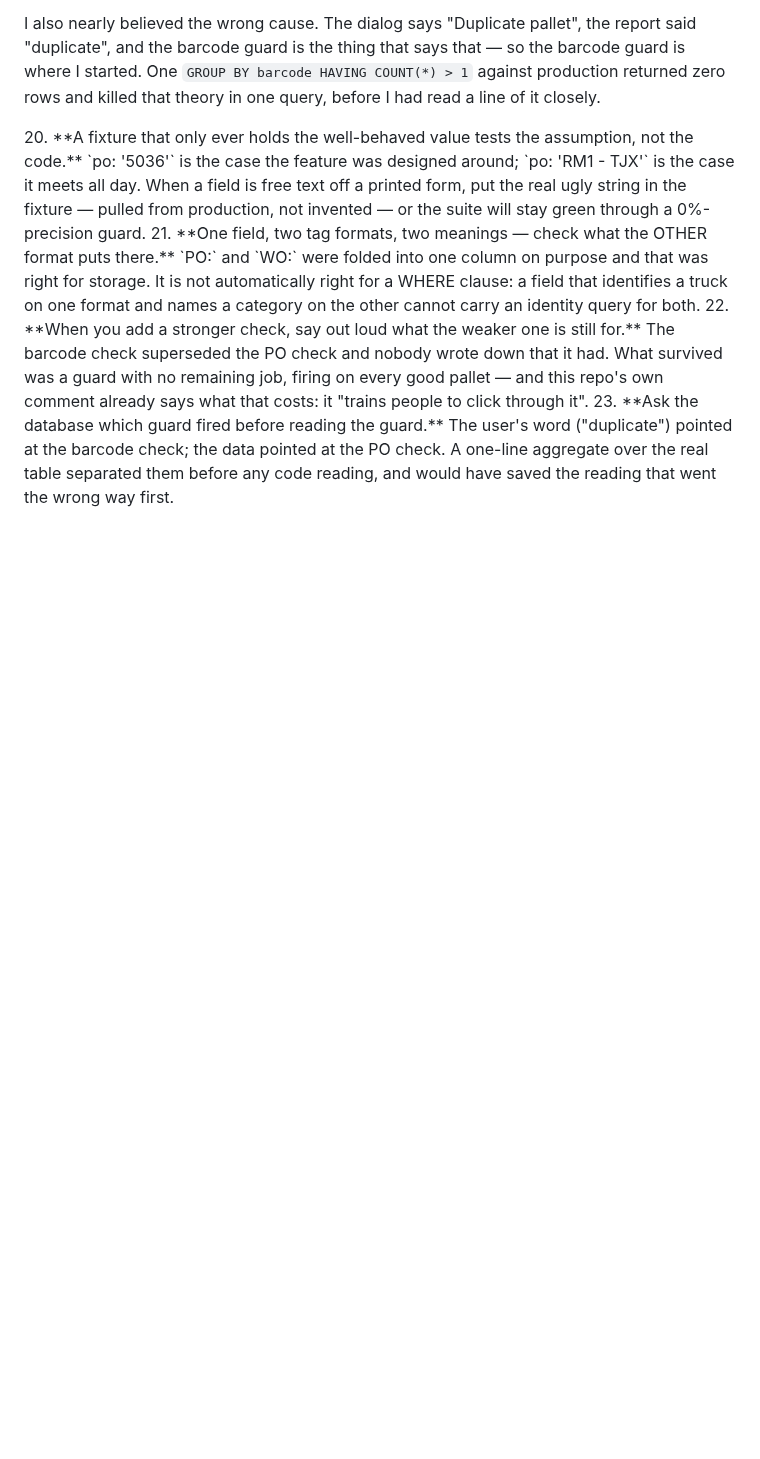
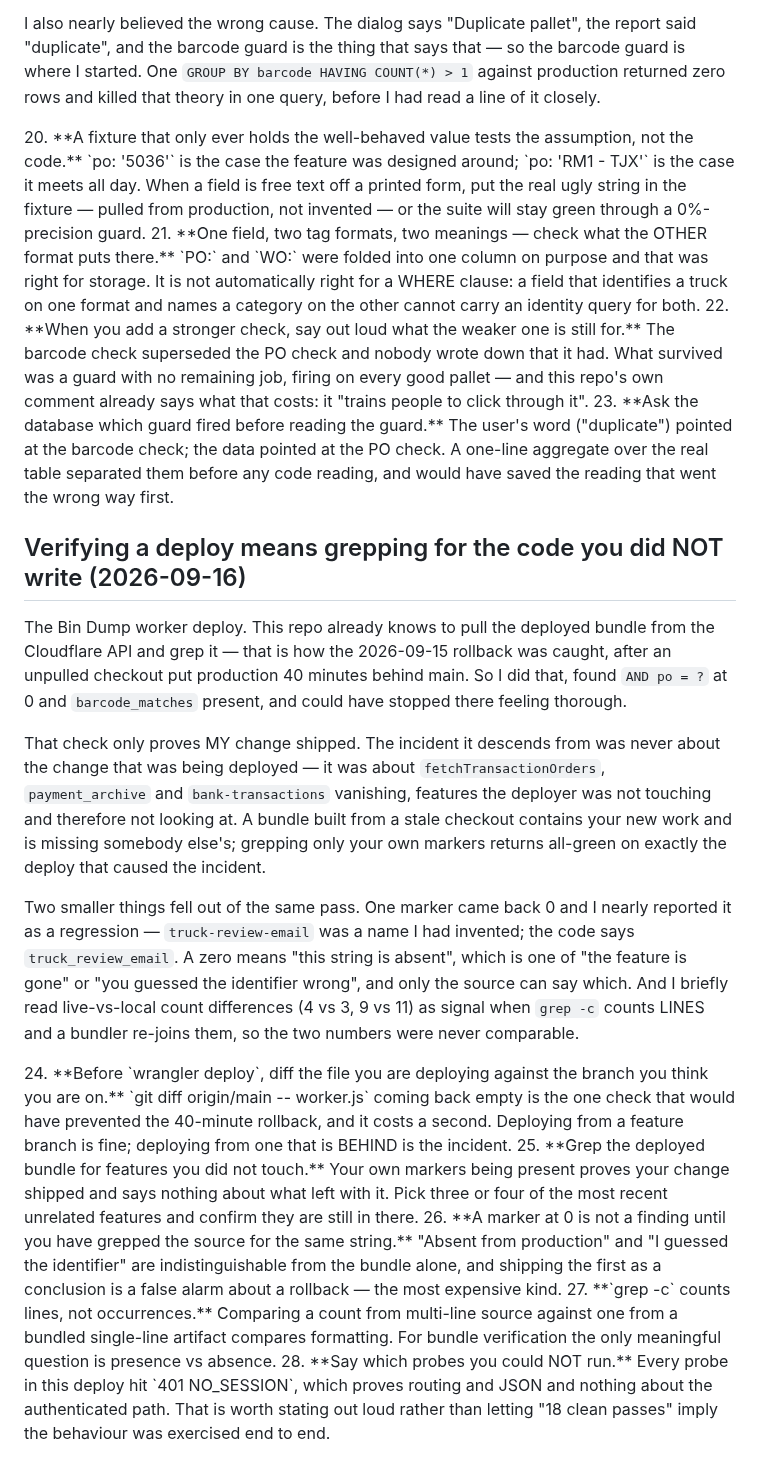
Before and after one commit to Droidan1/labor-dashboard, a Markdown page: tasks/lessons.md, the part around the change. Drawn GitHub-style; blank space fills up the shorter version.

```diff
--- a/tasks/lessons.md
+++ b/tasks/lessons.md
@@ -1976,3 +1976,47 @@ zero rows and killed that theory in one query, before I had read a line of it cl
    one-line aggregate over the real table separated them before any code reading, and would
    have saved the reading that went the wrong way first.
 </rules>
+
+
+## Verifying a deploy means grepping for the code you did NOT write (2026-09-16)
+
+The Bin Dump worker deploy. This repo already knows to pull the deployed bundle from the
+Cloudflare API and grep it — that is how the 2026-09-15 rollback was caught, after an
+unpulled checkout put production 40 minutes behind main. So I did that, found `AND po = ?`
+at 0 and `barcode_matches` present, and could have stopped there feeling thorough.
+
+That check only proves MY change shipped. The incident it descends from was never about
+the change that was being deployed — it was about `fetchTransactionOrders`,
+`payment_archive` and `bank-transactions` vanishing, features the deployer was not
+touching and therefore not looking at. A bundle built from a stale checkout contains your
+new work and is missing somebody else's; grepping only your own markers returns all-green
+on exactly the deploy that caused the incident.
+
+Two smaller things fell out of the same pass. One marker came back 0 and I nearly reported
+it as a regression — `truck-review-email` was a name I had invented; the code says
+`truck_review_email`. A zero means "this string is absent", which is one of "the feature is
+gone" or "you guessed the identifier wrong", and only the source can say which. And I
+briefly read live-vs-local count differences (4 vs 3, 9 vs 11) as signal when `grep -c`
+counts LINES and a bundler re-joins them, so the two numbers were never comparable.
+
+<rules>
+24. **Before `wrangler deploy`, diff the file you are deploying against the branch you
+   think you are on.** `git diff <deploying> origin/main -- worker.js` coming back empty
+   is the one check that would have prevented the 40-minute rollback, and it costs a
+   second. Deploying from a feature branch is fine; deploying from one that is BEHIND is
+   the incident.
+25. **Grep the deployed bundle for features you did not touch.** Your own markers being
+   present proves your change shipped and says nothing about what left with it. Pick three
+   or four of the most recent unrelated features and confirm they are still in there.
+26. **A marker at 0 is not a finding until you have grepped the source for the same
+   string.** "Absent from production" and "I guessed the identifier" are indistinguishable
+   from the bundle alone, and shipping the first as a conclusion is a false alarm about a
+   rollback — the most expensive kind.
+27. **`grep -c` counts lines, not occurrences.** Comparing a count from multi-line source
+   against one from a bundled single-line artifact compares formatting. For bundle
+   verification the only meaningful question is presence vs absence.
+28. **Say which probes you could NOT run.** Every probe in this deploy hit `401
+   NO_SESSION`, which proves routing and JSON and nothing about the authenticated path.
+   That is worth stating out loud rather than letting "18 clean passes" imply the
+   behaviour was exercised end to end.
+</rules>
```
Also changed, not shown: tasks/todo.md (+44 -3 lines).
